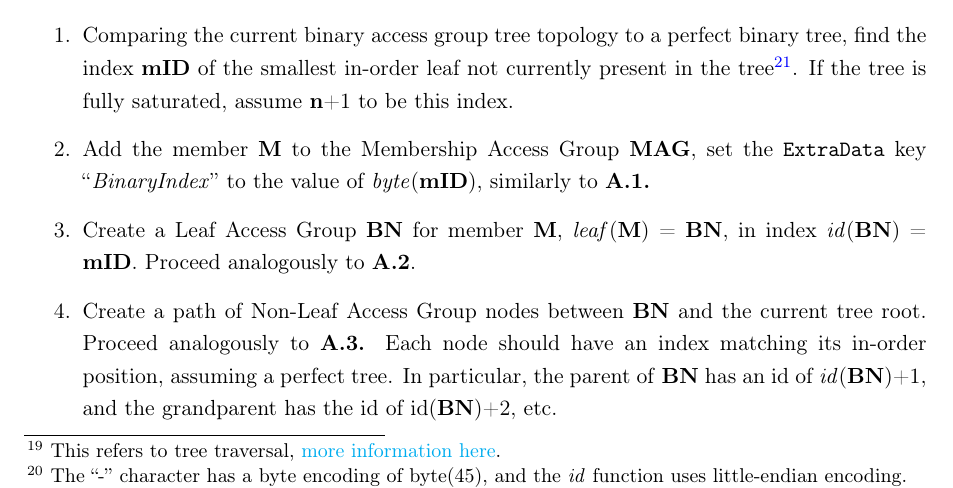
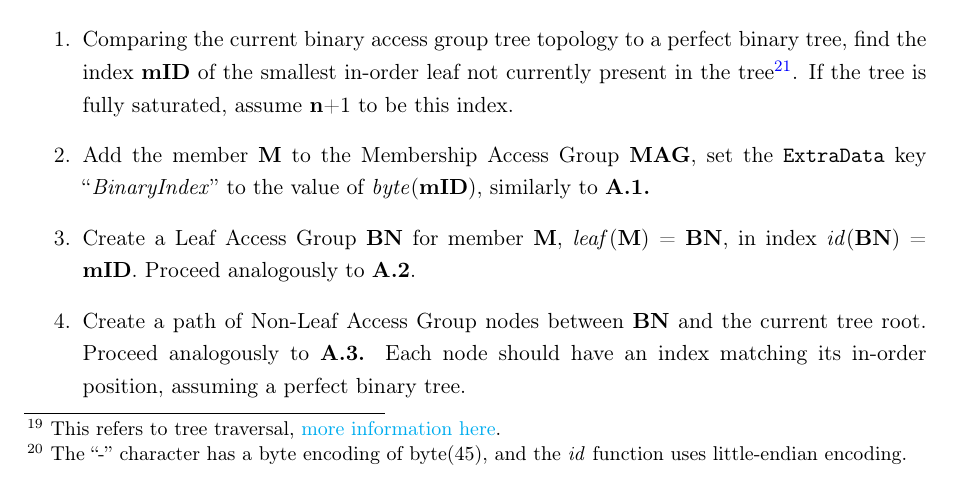
Before and after one commit to deso-protocol/dips, a LaTeX document (dips/dip-8.tex): part of page 14 of 23, cut so that both start at the same text. Compiled offline with pdfLaTeX.

Commit message:
Another nit

```diff
--- a/dips/dip-8.tex
+++ b/dips/dip-8.tex
@@ -380,7 +380,7 @@ The Binary Access Group is a name for a special nesting of membership relations
   \item Comparing the current binary access group tree topology to a perfect binary tree, find the index \textbf{mID} of the smallest in-order leaf not currently present in the tree\fn{Members can be removed, which may cause the tree to lose balance. Many re-balancing algorithms can be used. We recommend one approach of only inserting the next largest index.}. If the tree is fully saturated, assume \textbf{n}+1 to be this index.
   \item Add the member \textbf{M} to the Membership Access Group \textbf{MAG}, set the \texttt{ExtraData} key “\textit{BinaryIndex}” to the value of \textit{byte}(\textbf{mID}), similarly to \textbf{A.1.}
   \item Create a Leaf Access Group \textbf{BN} for member \textbf{M}, \textit{leaf}(\textbf{M}) = \textbf{BN}, in index \textit{id}(\textbf{BN}) = \textbf{mID}. Proceed analogously to \textbf{A.2}.
-  \item Create a path of Non-Leaf Access Group nodes between \textbf{BN} and the current tree root. Proceed analogously to \textbf{A.3.} Each node should have an index matching its in-order position, assuming a perfect tree. In particular, the parent of \textbf{BN} has an id of \textit{id}(\textbf{BN})+1, and the grandparent has the id of id(\textbf{BN})+2, etc.
+  \item Create a path of Non-Leaf Access Group nodes between \textbf{BN} and the current tree root. Proceed analogously to \textbf{A.3.} Each node should have an index matching its in-order position, assuming a perfect binary tree.
 \end{enumerate}
 
 \noindent The total number of nodes that will be added to the tree is 2*\textbf{n}, which means that the average storage complexity and running time of adding a single member is O(1).\\
```
Also changed, not shown: dips/dip-8.md (+1 -1 lines), dips/dip-8.pdf.
